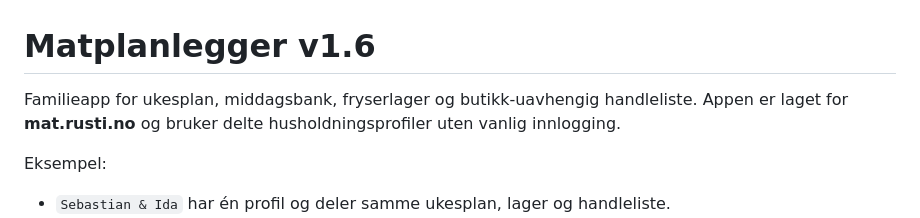
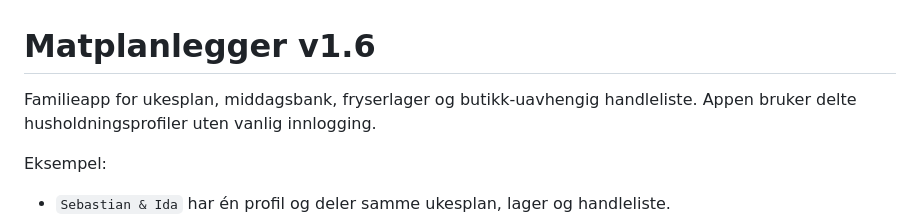
Before and after one commit to sr692/Matplanlegger, a Markdown page: README.md, the part around the change. GitHub-like rendering.

```diff
--- a/README.md
+++ b/README.md
@@ -1,6 +1,6 @@
 # Matplanlegger v1.6
 
-Familieapp for ukesplan, middagsbank, fryserlager og butikk-uavhengig handleliste. Appen er laget for **mat.rusti.no** og bruker delte husholdningsprofiler uten vanlig innlogging.
+Familieapp for ukesplan, middagsbank, fryserlager og butikk-uavhengig handleliste. Appen bruker delte husholdningsprofiler uten vanlig innlogging.
 
 Eksempel:
 - `Sebastian & Ida` har én profil og deler samme ukesplan, lager og handleliste.
```
